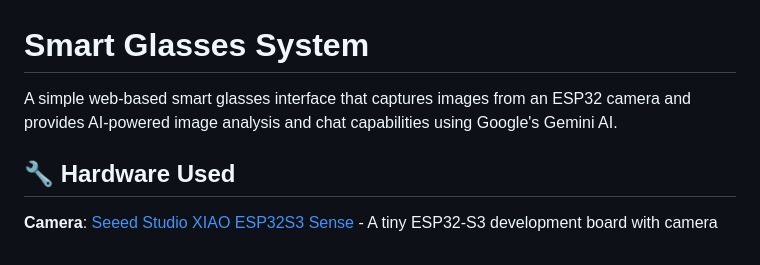
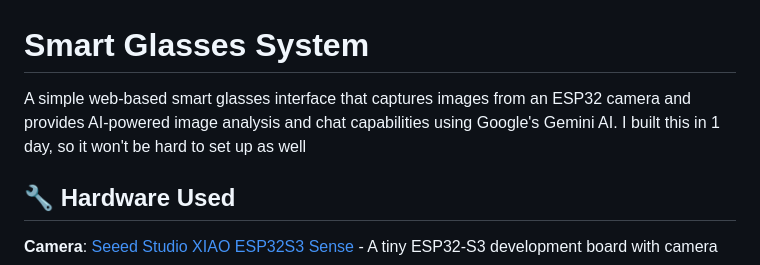
Before and after one commit to pkante/SmartGlasses, a Markdown page: README.md, the part around the change. GitHub-like rendering.

```diff
--- a/README.md
+++ b/README.md
@@ -1,6 +1,6 @@
 # Smart Glasses System
 
-A simple web-based smart glasses interface that captures images from an ESP32 camera and provides AI-powered image analysis and chat capabilities using Google's Gemini AI.
+A simple web-based smart glasses interface that captures images from an ESP32 camera and provides AI-powered image analysis and chat capabilities using Google's Gemini AI. I built this in 1 day, so it won't be hard to set up as well
 
 ## 🔧 Hardware Used
 
```
